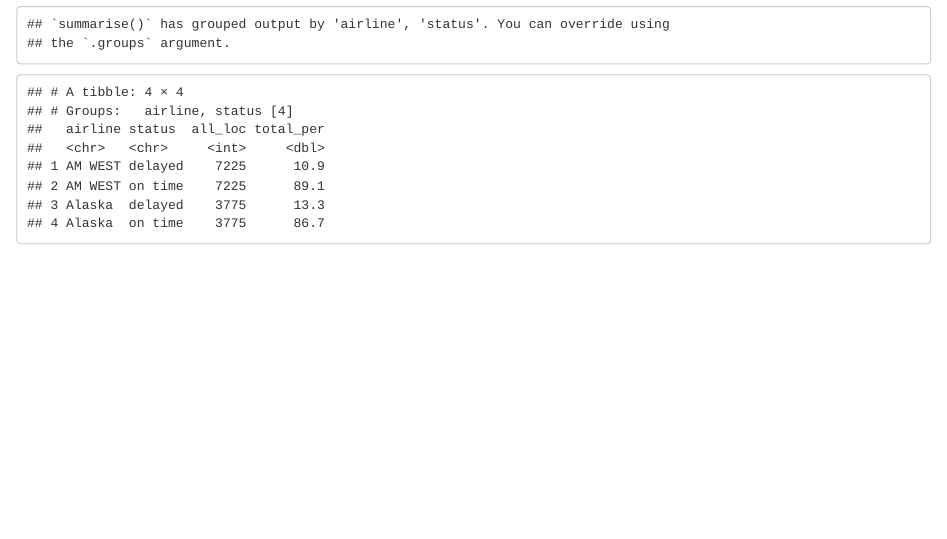
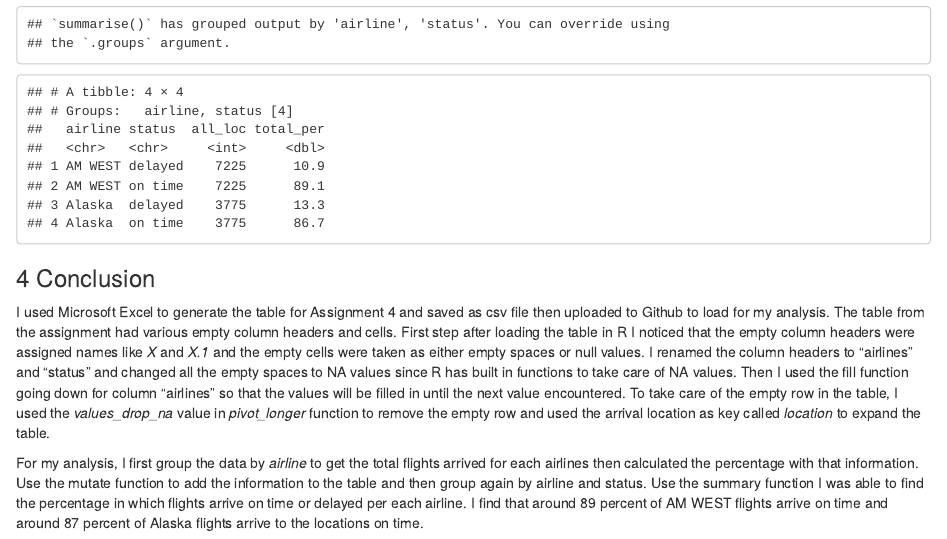
Before and after one commit to amily52131/DATA607, an R Markdown document (Assignment_4/DATA607_Assignment_4.Rmd): the page in a window 1100 px wide, from 3810 px down. The pictures show the output file Assignment_4/DATA607_Assignment_4.html that the author committed with the source, opened offline.

Commit message:
added conclusion

````diff
--- a/Assignment_4/DATA607_Assignment_4.Rmd
+++ b/Assignment_4/DATA607_Assignment_4.Rmd
@@ -99,3 +99,9 @@
   print()
 
 ```
+
+### 4 Conclusion
+
+I used Microsoft Excel to generate the table for Assignment 4 and saved as csv file then uploaded to Github to load for my analysis. The table from the assignment had various empty column headers and cells. First step after loading the table in R I noticed that the empty column headers were assigned names like *X* and *X.1* and the empty cells were taken as either empty spaces or null values. I renamed the column headers to "airlines" and "status" and changed all the empty spaces to NA values since R has built in functions to take care of NA values. Then I used the fill function going down for column "airlines" so that the values will be filled in until the next value encountered. To take care of the empty row in the table, I used the *values_drop_na* value in *pivot_longer* function to remove the empty row and used the arrival location as key called *location* to expand the table.
+
+For my analysis, I first group the data by *airline* to get the total flights arrived for each airlines then calculated the percentage with that information. Use the mutate function to add the information to the table and then group again by airline and status. Use the summary function I was able to find the percentage in which flights arrive on time or delayed per each airline. I find that around 89 percent of AM WEST flights arrive on time and around 87 percent of Alaska flights arrive to the locations on time.
````
Also changed, not shown: Assignment_4/DATA607_Assignment_4.html, 2 other files.
